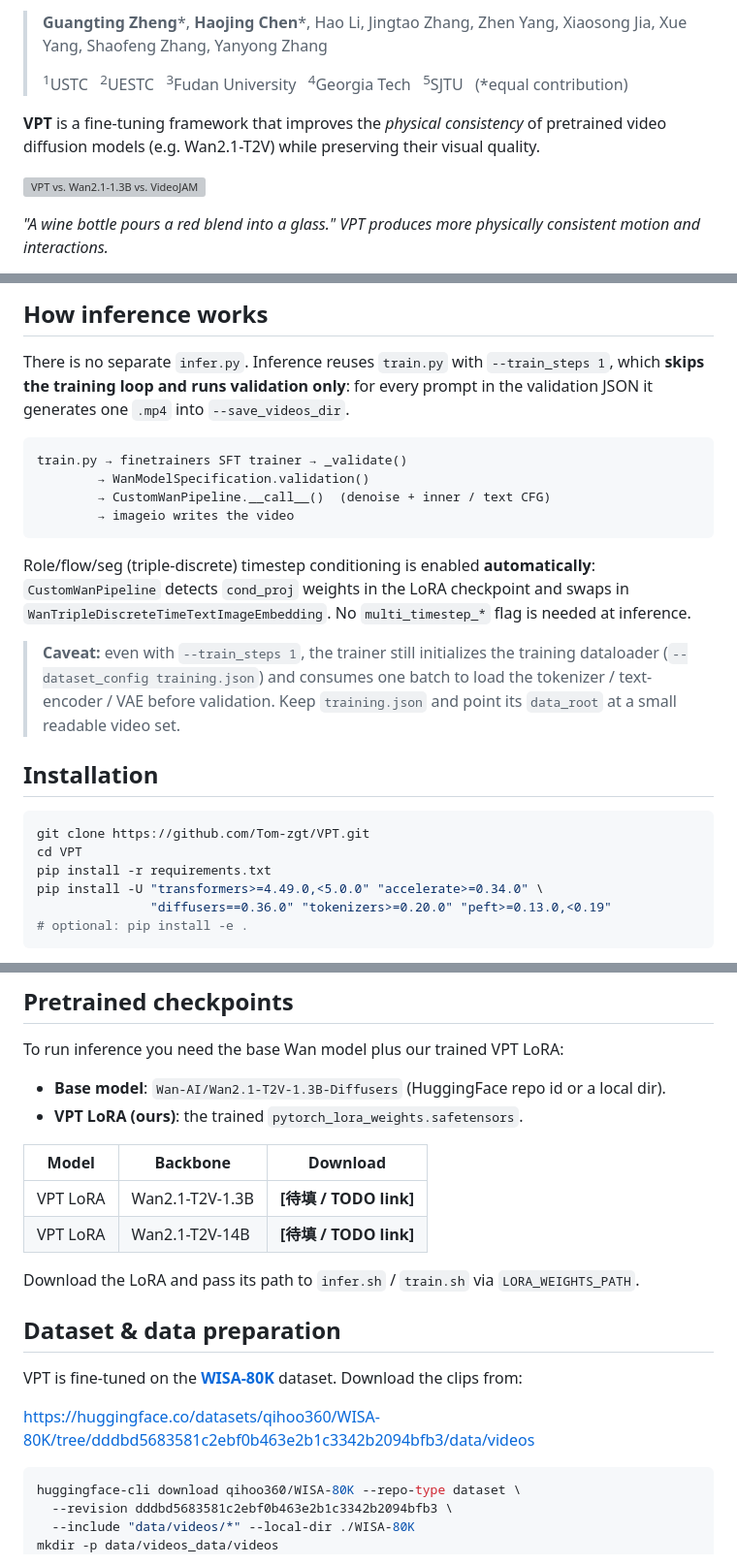
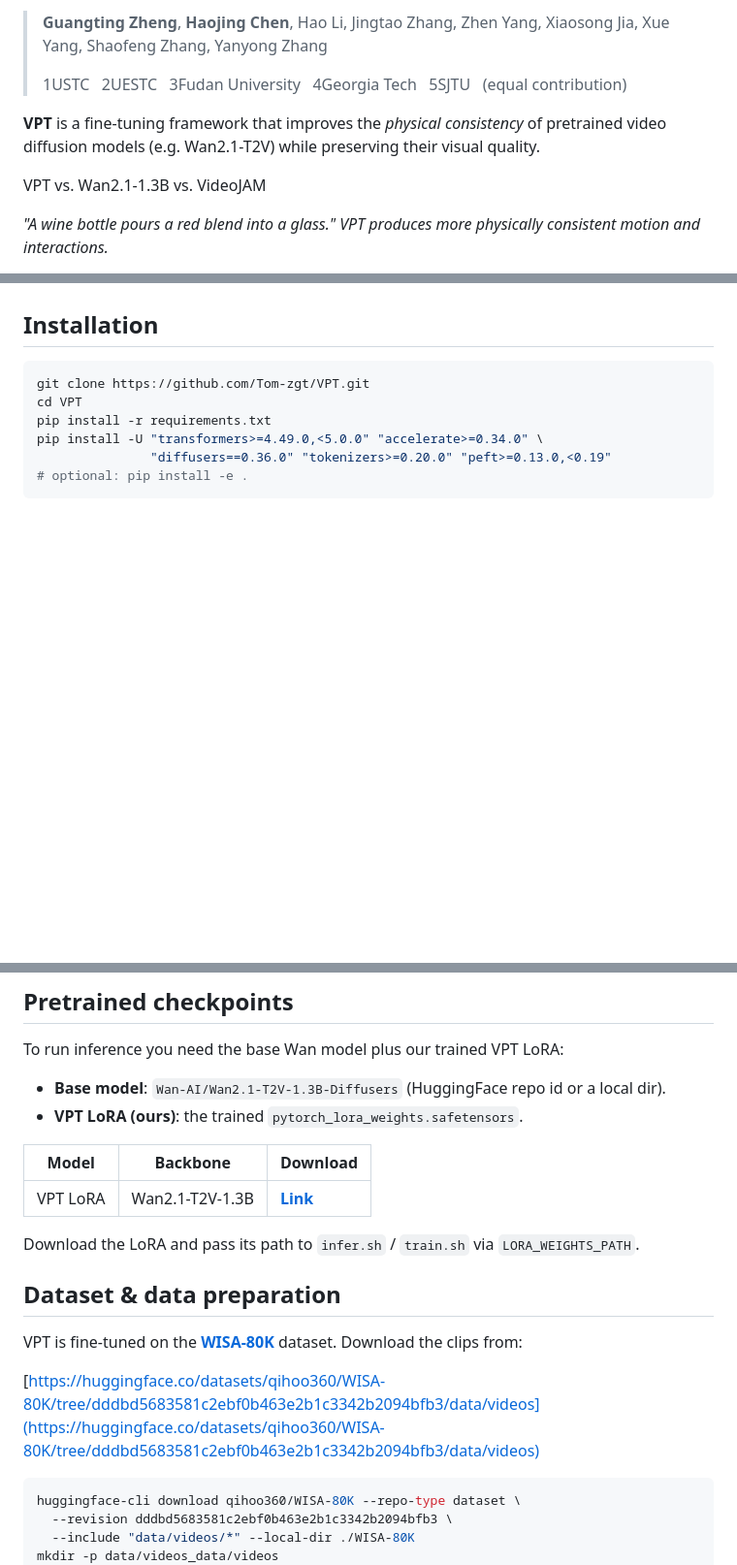
Before and after one commit to Tom-zgt/VPT, a Markdown page: README.md, 3 parts joined by grey strips. Shown: that part at 97% size. GitHub-like rendering; blank space fills up the shorter version; grey boxes are pictures that could not be loaded.

````diff
--- a/README.md
+++ b/README.md
@@ -7,7 +7,7 @@
 
-> **Guangting Zheng**\*, **Haojing Chen**\*, Hao Li, Jingtao Zhang, Zhen Yang, Xiaosong Jia, Xue Yang, Shaofeng Zhang, Yanyong Zhang
+> **Guangting Zheng**, **Haojing Chen**, Hao Li, Jingtao Zhang, Zhen Yang, Xiaosong Jia, Xue Yang, Shaofeng Zhang, Yanyong Zhang
 >
-> <sup>1</sup>USTC &nbsp; <sup>2</sup>UESTC &nbsp; <sup>3</sup>Fudan University &nbsp; <sup>4</sup>Georgia Tech &nbsp; <sup>5</sup>SJTU &nbsp; (\*equal contribution)
+> 1USTC   2UESTC   3Fudan University   4Georgia Tech   5SJTU   (equal contribution)
 
 **VPT** is a fine-tuning framework that improves the *physical consistency* of pretrained
 video diffusion models (e.g. Wan2.1-T2V) while preserving their visual quality.
@@ -104,24 +77,3 @@ VPT/
-## How inference works
-
-There is no separate `infer.py`. Inference reuses `train.py` with `--train_steps 1`, which
-**skips the training loop and runs validation only**: for every prompt in the validation
-JSON it generates one `.mp4` into `--save_videos_dir`.
-
-```
-train.py → finetrainers SFT trainer → _validate()
-        → WanModelSpecification.validation()
-        → CustomWanPipeline.__call__()  (denoise + inner / text CFG)
-        → imageio writes the video
-```
-
-Role/flow/seg (triple-discrete) timestep conditioning is enabled **automatically**:
-`CustomWanPipeline` detects `cond_proj` weights in the LoRA checkpoint and swaps in
-`WanTripleDiscreteTimeTextImageEmbedding`. No `multi_timestep_*` flag is needed at inference.
-
-> **Caveat:** even with `--train_steps 1`, the trainer still initializes the training
-> dataloader (`--dataset_config training.json`) and consumes one batch to load the
-> tokenizer / text-encoder / VAE before validation. Keep `training.json` and point its
-> `data_root` at a small readable video set.
 
 ## Installation
 
@@ -141,10 +93,12 @@ To run inference you need the base Wan model plus our trained VPT LoRA:
 - **Base model**: `Wan-AI/Wan2.1-T2V-1.3B-Diffusers` (HuggingFace repo id or a local dir).
 - **VPT LoRA (ours)**: the trained `pytorch_lora_weights.safetensors`.
 
-| Model | Backbone | Download |
-| --- | --- | --- |
-| VPT LoRA | Wan2.1-T2V-1.3B | **[待填 / TODO link]** |
-| VPT LoRA | Wan2.1-T2V-14B | **[待填 / TODO link]** |
+
+| Model    | Backbone        | Download             |
+| -------- | --------------- | -------------------- |
+| VPT LoRA | Wan2.1-T2V-1.3B | **[Link](https://huggingface.co/zhengzhou/VPT/blob/main/pytorch_lora_weights.safetensors)** |
+
+
 
 Download the LoRA and pass its path to `infer.sh` / `train.sh` via `LORA_WEIGHTS_PATH`.
 
@@ -153,7 +107,7 @@ Download the LoRA and pass its path to `infer.sh` / `train.sh` via `LORA_WEIGHTS
 VPT is fine-tuned on the **[WISA-80K](https://huggingface.co/datasets/qihoo360/WISA-80K)**
 dataset. Download the clips from:
 
-<https://huggingface.co/datasets/qihoo360/WISA-80K/tree/dddbd5683581c2ebf0b463e2b1c3342b2094bfb3/data/videos>
+[https://huggingface.co/datasets/qihoo360/WISA-80K/tree/dddbd5683581c2ebf0b463e2b1c3342b2094bfb3/data/videos](https://huggingface.co/datasets/qihoo360/WISA-80K/tree/dddbd5683581c2ebf0b463e2b1c3342b2094bfb3/data/videos)
 
 ```bash
 huggingface-cli download qihoo360/WISA-80K --repo-type dataset \
````
Also changed, not shown: other parts of README.md (+35 -65 lines), assets/VPT_motion_tune_method.jpg (added), 2 other files.
